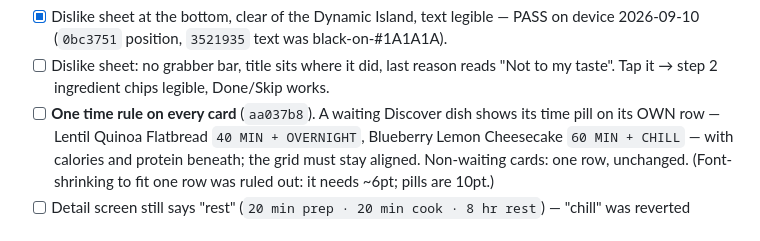
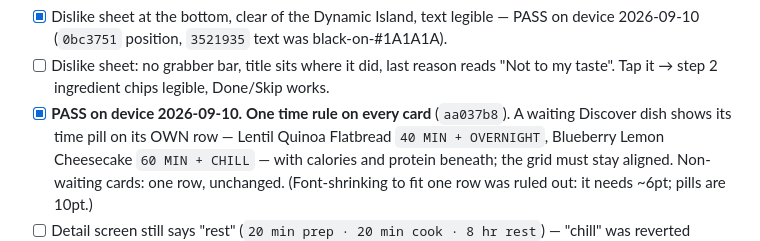
Before and after one commit to loganmasonshaver/Pantry, a Markdown page: docs/PRELAUNCH.md, the part around the change. Drawn GitHub-style.

Commit message:
docs: PRELAUNCH — own-row time pill on Discover cards verified on device
Co-Authored-By: Claude Opus 5 <noreply@anthropic.com>

```diff
--- a/docs/PRELAUNCH.md
+++ b/docs/PRELAUNCH.md
@@ -463,7 +463,7 @@ split time three ways at extraction. Deployed source was diffed byte-for-byte ag
   2026-09-10 (`0bc3751` position, `3521935` text was black-on-#1A1A1A).
 - [ ] Dislike sheet: no grabber bar, title sits where it did, last reason reads "Not to my taste".
   Tap it → step 2 ingredient chips legible, Done/Skip works.
-- [ ] **One time rule on every card** (`aa037b8`). A waiting Discover dish shows its time pill on its
+- [x] **PASS on device 2026-09-10.** **One time rule on every card** (`aa037b8`). A waiting Discover dish shows its time pill on its
   OWN row — Lentil Quinoa Flatbread `40 MIN + OVERNIGHT`, Blueberry Lemon Cheesecake `60 MIN +
   CHILL` — with calories and protein beneath; the grid must stay aligned. Non-waiting cards: one
   row, unchanged. (Font-shrinking to fit one row was ruled out: it needs ~6pt; pills are 10pt.)
```
